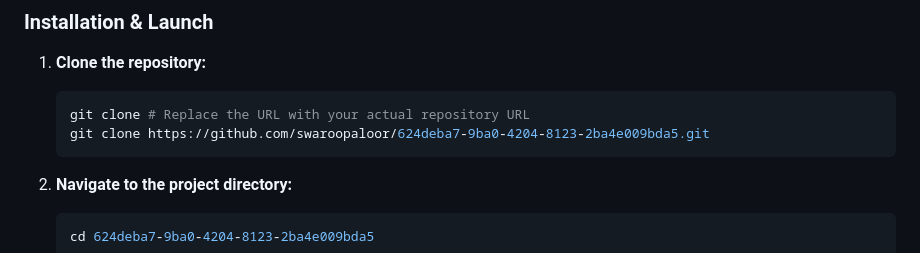
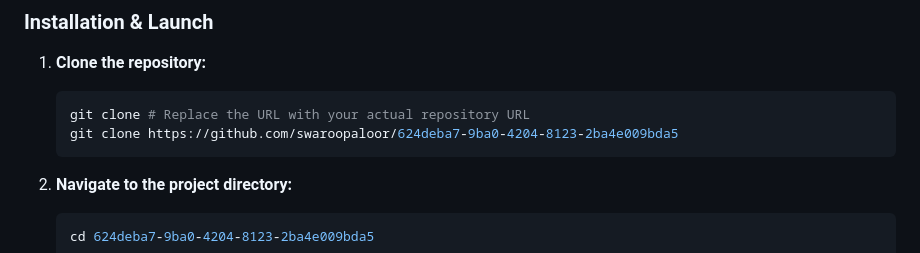
Before and after one commit to swaroopaloor/624deba7-9ba0-4204-8123-2ba4e009bda5, a Markdown page: README.md, the part around the change. GitHub-like rendering.

````diff
--- a/README.md
+++ b/README.md
@@ -38,7 +38,7 @@ Follow these instructions to get the application up and running on your local ma
 1.  **Clone the repository:**
     ```bash
     git clone # Replace the URL with your actual repository URL
-    git clone https://github.com/swaroopaloor/624deba7-9ba0-4204-8123-2ba4e009bda5.git
+    git clone https://github.com/swaroopaloor/624deba7-9ba0-4204-8123-2ba4e009bda5
     ```
 
 2.  **Navigate to the project directory:**
````
